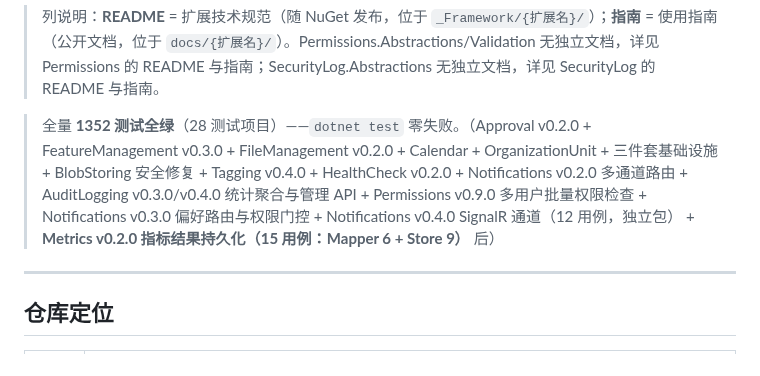
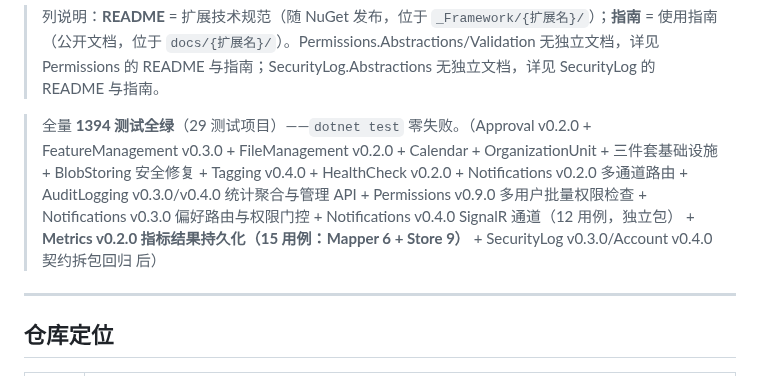
Before and after one commit to LoongBa/TKWF.Extensions, a Markdown page: README.md, the part around one of its changes. GitHub-like rendering.

Commit message:
docs(README): 版本一览同步——Account V0.4.0 + SecurityLog V0.3.0（契约拆包）+ 全量测试 1394/29 更新

```diff
--- a/README.md
+++ b/README.md
@@ -46,7 +46,7 @@
 
 > 列说明：**README** = 扩展技术规范（随 NuGet 发布，位于 `_Framework/{扩展名}/`）；**指南** = 使用指南（公开文档，位于 `docs/{扩展名}/`）。Permissions.Abstractions/Validation 无独立文档，详见 Permissions 的 README 与指南；SecurityLog.Abstractions 无独立文档，详见 SecurityLog 的 README 与指南。
 
-> 全量 **1352 测试全绿**（28 测试项目）——`dotnet test` 零失败。（Approval v0.2.0 + FeatureManagement v0.3.0 + FileManagement v0.2.0 + Calendar + OrganizationUnit + 三件套基础设施 + BlobStoring 安全修复 + Tagging v0.4.0 + HealthCheck v0.2.0 + Notifications v0.2.0 多通道路由 + AuditLogging v0.3.0/v0.4.0 统计聚合与管理 API + Permissions v0.9.0 多用户批量权限检查 + Notifications v0.3.0 偏好路由与权限门控 + Notifications v0.4.0 SignalR 通道（12 用例，独立包） + **Metrics v0.2.0 指标结果持久化（15 用例：Mapper 6 + Store 9）** 后）
+> 全量 **1394 测试全绿**（29 测试项目）——`dotnet test` 零失败。（Approval v0.2.0 + FeatureManagement v0.3.0 + FileManagement v0.2.0 + Calendar + OrganizationUnit + 三件套基础设施 + BlobStoring 安全修复 + Tagging v0.4.0 + HealthCheck v0.2.0 + Notifications v0.2.0 多通道路由 + AuditLogging v0.3.0/v0.4.0 统计聚合与管理 API + Permissions v0.9.0 多用户批量权限检查 + Notifications v0.3.0 偏好路由与权限门控 + Notifications v0.4.0 SignalR 通道（12 用例，独立包） + **Metrics v0.2.0 指标结果持久化（15 用例：Mapper 6 + Store 9）** + SecurityLog v0.3.0/Account v0.4.0 契约拆包回归 后）
 
 ---
 
```
Also changed, not shown: other parts of README.md (+2 -2 lines).
